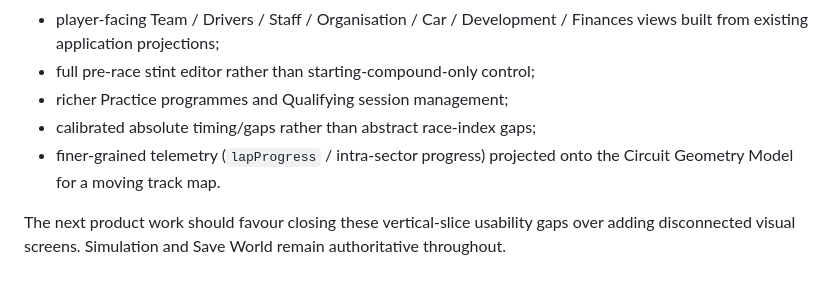
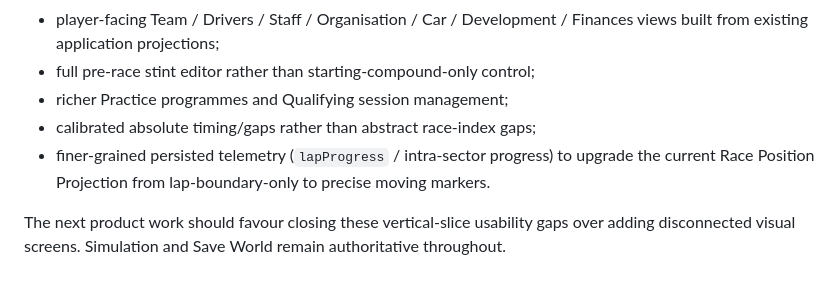
Before and after one commit to nakata5588/F1-Manager-Sim, a Markdown page: docs/DEVELOPER_PLAYTEST.md, the part around the change. Rendered like a GitHub page.

Commit message:
Update live race telemetry gap after position projection

```diff
--- a/docs/DEVELOPER_PLAYTEST.md
+++ b/docs/DEVELOPER_PLAYTEST.md
@@ -238,6 +238,6 @@ The highest-value remaining vertical-slice gaps are now:
 - full pre-race stint editor rather than starting-compound-only control;
 - richer Practice programmes and Qualifying session management;
 - calibrated absolute timing/gaps rather than abstract race-index gaps;
-- finer-grained telemetry (`lapProgress` / intra-sector progress) projected onto the Circuit Geometry Model for a moving track map.
+- finer-grained persisted telemetry (`lapProgress` / intra-sector progress) to upgrade the current Race Position Projection from lap-boundary-only to precise moving markers.
 
 The next product work should favour closing these vertical-slice usability gaps over adding disconnected visual screens. Simulation and Save World remain authoritative throughout.
```
